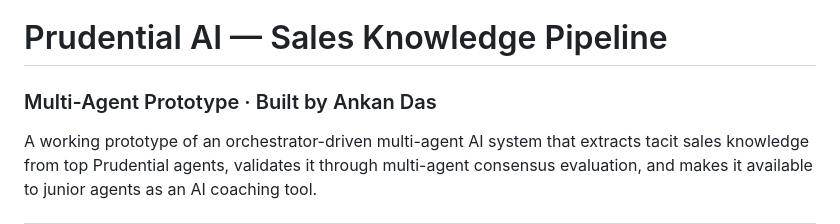
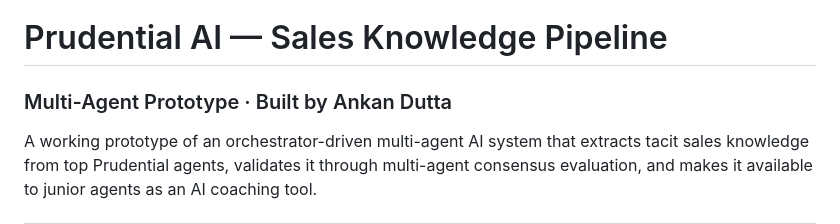
Before and after one commit to ad7-ux/prudential-demo, a Markdown page: README.md, the part around the change. Rendered like a GitHub page.

Commit message:
Update author name in README.md

```diff
--- a/README.md
+++ b/README.md
@@ -1,5 +1,5 @@
 # Prudential AI — Sales Knowledge Pipeline
-### Multi-Agent Prototype · Built by Ankan Das
+### Multi-Agent Prototype · Built by Ankan Dutta
 
 A working prototype of an orchestrator-driven multi-agent AI system that extracts tacit sales knowledge from top Prudential agents, validates it through multi-agent consensus evaluation, and makes it available to junior agents as an AI coaching tool.
 
```
